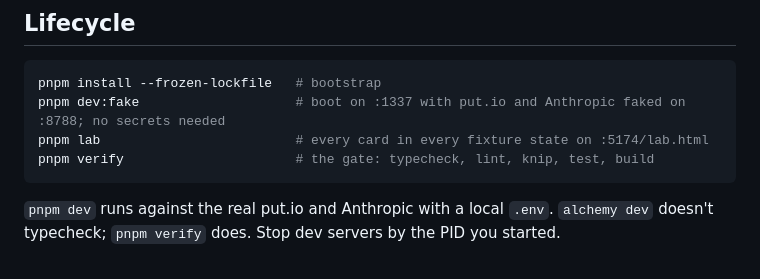
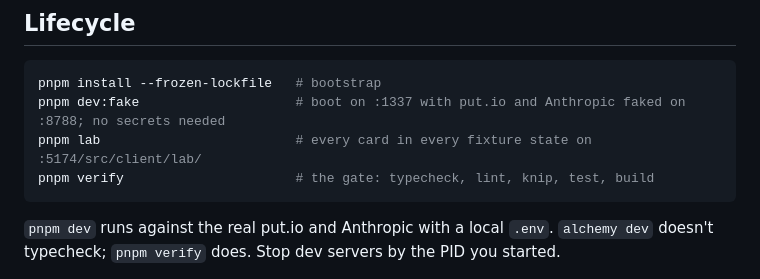
Before and after one commit to altaywtf/puterminator, a Markdown page: AGENTS.md, the part around the change. GitHub-like rendering.

Commit message:
chore: move the lab and og pages under src/client/lab, and rename the README screenshots so GitHub stops serving cached ones

````diff
--- a/AGENTS.md
+++ b/AGENTS.md
@@ -27,7 +27,7 @@ puterminator is a chat agent for one person's put.io library, live at <https://p
 ```bash
 pnpm install --frozen-lockfile   # bootstrap
 pnpm dev:fake                    # boot on :1337 with put.io and Anthropic faked on :8788; no secrets needed
-pnpm lab                         # every card in every fixture state on :5174/lab.html
+pnpm lab                         # every card in every fixture state on :5174/src/client/lab/
 pnpm verify                      # the gate: typecheck, lint, knip, test, build
 ```
 
````
Also changed, not shown: README.md (+2 -2 lines), .github/readme/audit.png (renamed from .github/readme/score.png), .github/readme/cleanup.png (renamed from .github/readme/plan.png), 4 other files.
